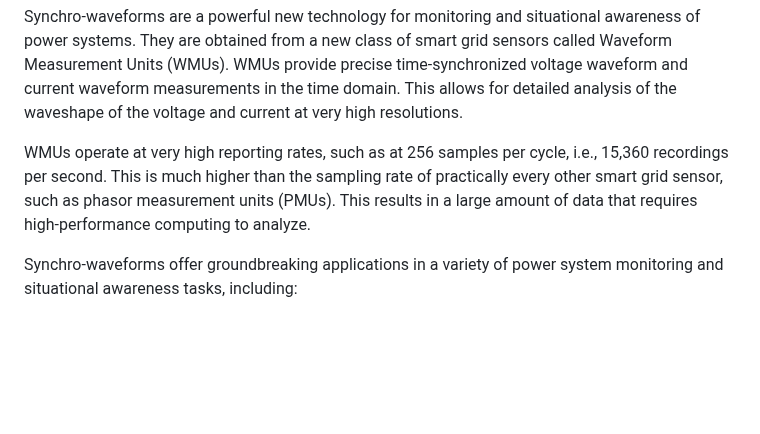
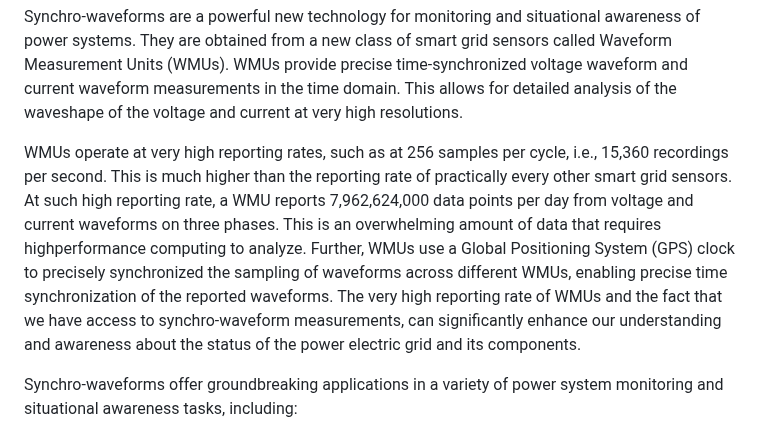
Before and after one commit to Mldizd/Mldizd.github.io, a Markdown page: README.md, the part around the change. Drawn GitHub-style; blank space fills up the shorter version.

```diff
--- a/README.md
+++ b/README.md
@@ -4,7 +4,13 @@
 
 <p> Synchro-waveforms are a powerful new technology for monitoring and situational awareness of power systems. They are obtained from a new class of smart grid sensors called Waveform Measurement Units (WMUs). WMUs provide precise time-synchronized voltage waveform and current waveform measurements in the time domain. This allows for detailed analysis of the waveshape of the voltage and current at very high resolutions.</p>
 
-<p>WMUs operate at very high reporting rates, such as at 256 samples per cycle, i.e., 15,360 recordings per second. This is much higher than the sampling rate of practically every other smart grid sensor, such as phasor measurement units (PMUs). This results in a large amount of data that requires high-performance computing to analyze.</p>
+<p>WMUs operate at very high reporting rates, such as at 256 samples per cycle, i.e., 15,360 recordings per second. This is much higher than the reporting rate of practically every other smart grid sensors. At
+such high reporting rate, a WMU reports 7,962,624,000 data points per day from voltage and
+current waveforms on three phases. This is an overwhelming amount of data that requires highperformance
+computing to analyze. Further, WMUs use a Global Positioning System (GPS) clock
+to precisely synchronized the sampling of waveforms across different WMUs, enabling precise time
+synchronization of the reported waveforms. The very high reporting rate of WMUs and the fact that we have access to synchro-waveform measurements, can significantly enhance our understanding
+and awareness about the status of the power electric grid and its components.</p>
 
 <p>Synchro-waveforms offer groundbreaking applications in a variety of power system monitoring and situational awareness tasks, including:</p>
 
```
